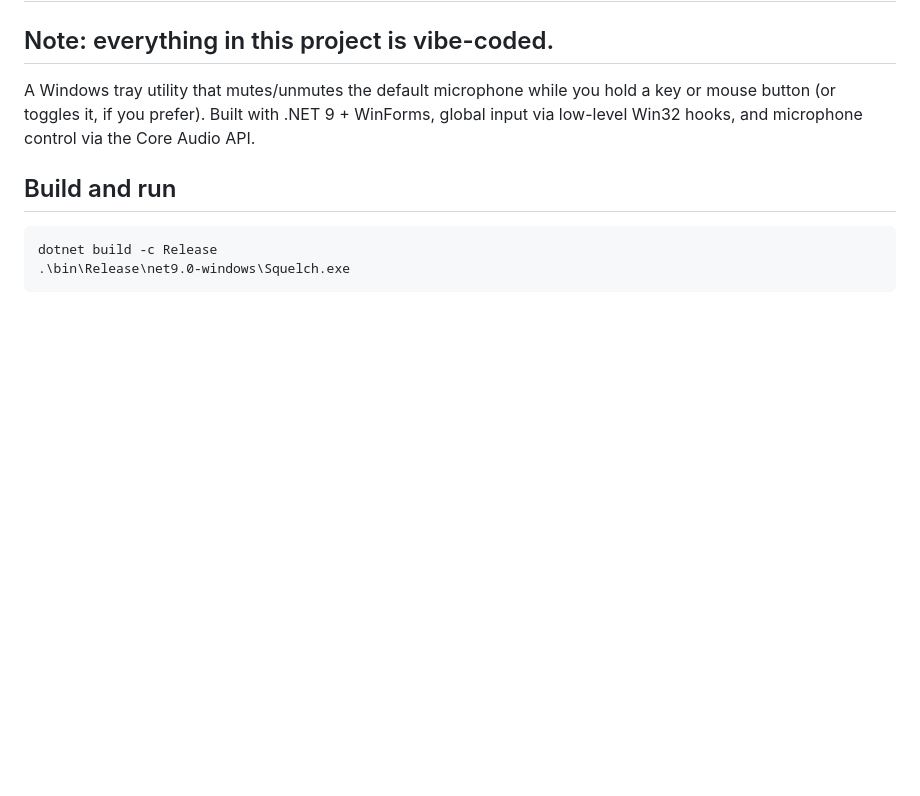
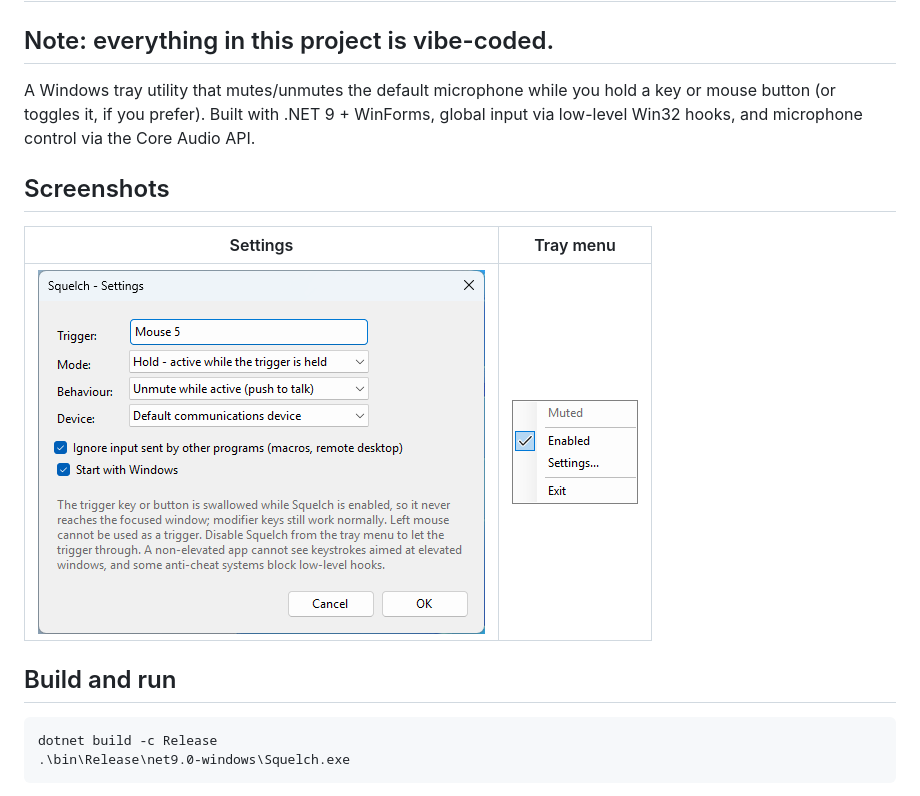
Before and after one commit to gwisp2/Squelch, a Markdown page: README.md, the part around the change. Drawn GitHub-style; pictures changed too: docs/settings.png (added), docs/tray-menu.png (added); blank space fills up the shorter version.

Commit message:
Add screenshots to README

```diff
--- a/README.md
+++ b/README.md
@@ -5,6 +5,12 @@
 A Windows tray utility that mutes/unmutes the default microphone while you hold a key or mouse
 button (or toggles it, if you prefer). Built with .NET 9 + WinForms, global input via low-level
 Win32 hooks, and microphone control via the Core Audio API.
+
+## Screenshots
+
+| Settings | Tray menu |
+| --- | --- |
+| ![Settings window](docs/settings.png) | ![Tray menu](docs/tray-menu.png) |
 
 ## Build and run
 
```
